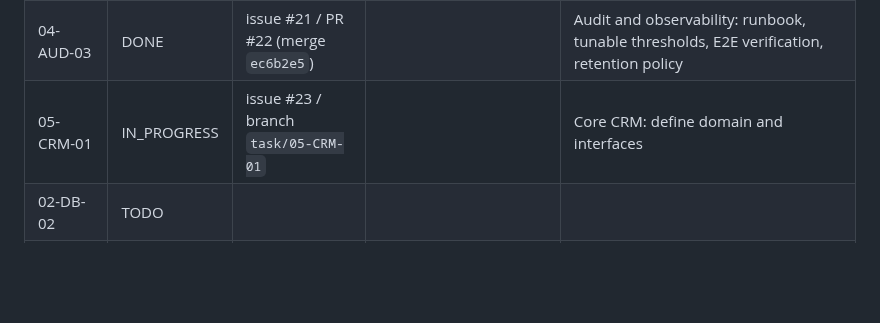
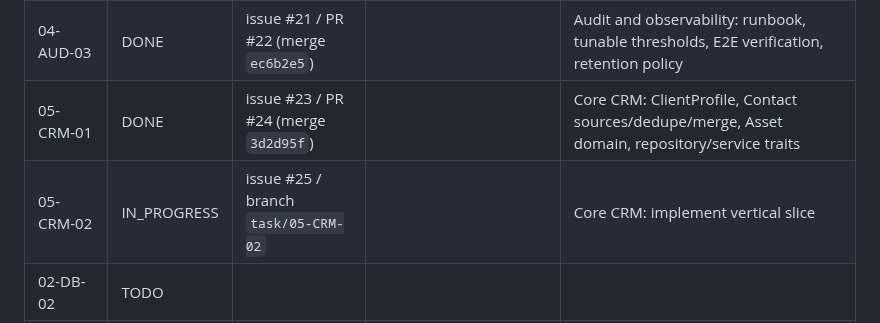
Before and after one commit to Gane2506/rust-crm, a Markdown page: docs/handoff/TASK_LEDGER.md, the part around the change. Drawn GitHub-style; blank space fills up the shorter version.

Commit message:
05-CRM-01 DONE (PR #24); 05-CRM-02 IN_PROGRESS (issue #25)

```diff
--- a/docs/handoff/TASK_LEDGER.md
+++ b/docs/handoff/TASK_LEDGER.md
@@ -16,7 +16,8 @@ Statuses: TODO / IN_PROGRESS / BLOCKED / DONE. Never mark DONE without linked co
 | 04-AUD-01 | DONE | issue #17 / PR #18 (merge `86eb7d5`) | | Audit and observability: SecurityEvent taxonomy, AuditLogService trait, observability ports |
 | 04-AUD-02 | DONE | issue #19 / PR #20 (merge `15028ab`) | | Audit and observability: PgAuditLogService, event recording, query/verify endpoints, observability wiring |
 | 04-AUD-03 | DONE | issue #21 / PR #22 (merge `ec6b2e5`) | | Audit and observability: runbook, tunable thresholds, E2E verification, retention policy |
-| 05-CRM-01 | IN_PROGRESS | issue #23 / branch `task/05-CRM-01` | | Core CRM: define domain and interfaces |
+| 05-CRM-01 | DONE | issue #23 / PR #24 (merge `3d2d95f`) | | Core CRM: ClientProfile, Contact sources/dedupe/merge, Asset domain, repository/service traits |
+| 05-CRM-02 | IN_PROGRESS | issue #25 / branch `task/05-CRM-02` | | Core CRM: implement vertical slice |
 | 02-DB-02 | TODO | | | |
 | 02-DB-03 | TODO | | | |
 | 03-SEC-01 | TODO | | | |
```
Also changed, not shown: README.md (+1 -1 lines).
